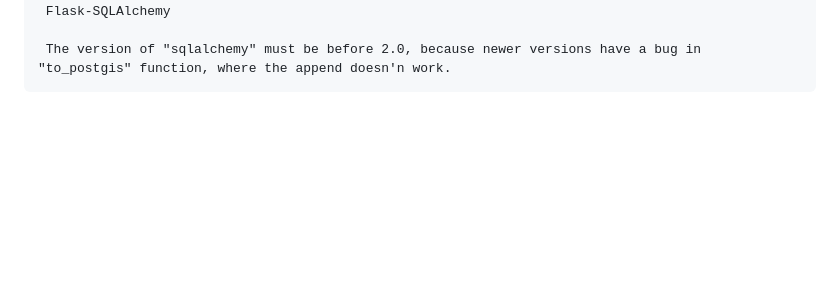
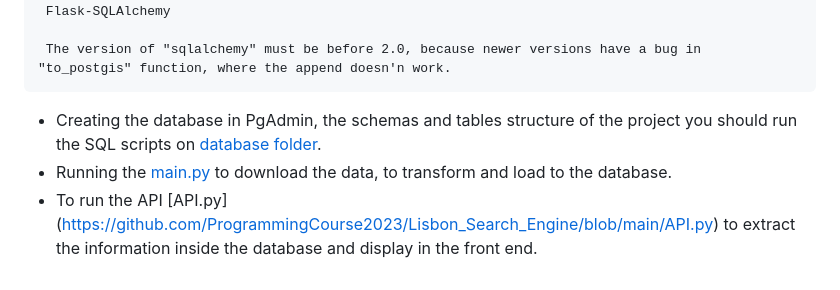
Before and after one commit to ProgrammingCourse2023/Lisbon_Search_Engine, a Markdown page: README.md, the part around the change. Drawn GitHub-style; blank space fills up the shorter version.

```diff
--- a/README.md
+++ b/README.md
@@ -71,3 +71,7 @@ After it, you need to install all the packages necessary for this application ru
      Flask-SQLAlchemy
 
      The version of "sqlalchemy" must be before 2.0, because newer versions have a bug in "to_postgis" function, where the append doesn'n work.
+
+- Creating the database in PgAdmin, the schemas and tables structure of the project you should run the SQL scripts on [database folder](https://github.com/ProgrammingCourse2023/Lisbon_Search_Engine/tree/main/DB).
+- Running the [main.py](https://github.com/ProgrammingCourse2023/Lisbon_Search_Engine/blob/main/main.py) to download the data, to transform and load to the database.
+- To run the API [API.py] (https://github.com/ProgrammingCourse2023/Lisbon_Search_Engine/blob/main/API.py) to extract the information inside the database and display in the front end.
```
